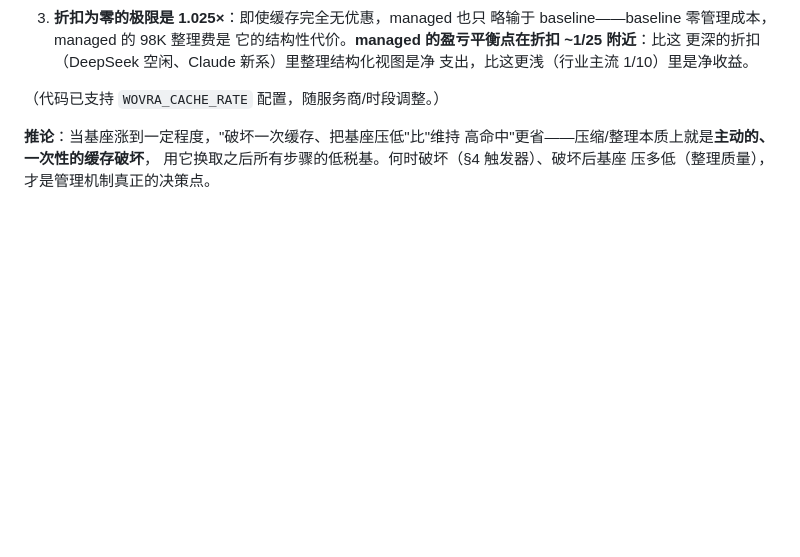
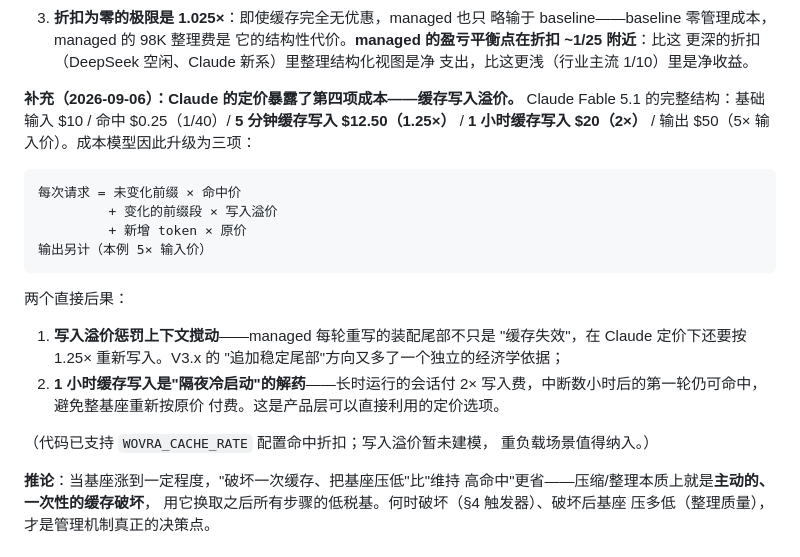
Before and after one commit to qinglong404/Wovra, a Markdown page: docs/context-management-v3.md, the part around the change. Drawn GitHub-style; blank space fills up the shorter version.

Commit message:
V3 cache section: add Claude's cache-write premium structure
Claude Fable 5.1 pricing table (user-provided) shows the missing cost
term: cache writes cost a premium (5m: 1.25x base, 1h: 2x) while hits
are 1/40 and output is 5x input. Cost model upgraded from two terms
(hits + misses) to three (unchanged prefix x hit price, changed
segments x write premium, new tokens x base price).

Two consequences noted: write premiums penalize context churn
(strengthening the append-stable-assembly direction for V3.x), and
the 1h cache write option is the direct fix for the overnight
cold-start re-payment problem.

````diff
--- a/docs/context-management-v3.md
+++ b/docs/context-management-v3.md
@@ -116,7 +116,29 @@ Steps 增加 → Token 反而增加
    更深的折扣（DeepSeek 空闲、Claude 新系）里整理结构化视图是净
    支出，比这更浅（行业主流 1/10）里是净收益。
 
-（代码已支持 `WOVRA_CACHE_RATE` 配置，随服务商/时段调整。）
+**补充（2026-09-06）：Claude 的定价暴露了第四项成本——缓存写入溢价。**
+Claude Fable 5.1 的完整结构：基础输入 $10 / 命中 $0.25（1/40）/
+**5 分钟缓存写入 $12.50（1.25×）** / **1 小时缓存写入 $20（2×）** /
+输出 $50（5× 输入价）。成本模型因此升级为三项：
+
+```text
+每次请求 = 未变化前缀 × 命中价
+         + 变化的前缀段 × 写入溢价
+         + 新增 token × 原价
+输出另计（本例 5× 输入价）
+```
+
+两个直接后果：
+
+1. **写入溢价惩罚上下文搅动**——managed 每轮重写的装配尾部不只是
+   "缓存失效"，在 Claude 定价下还要按 1.25× 重新写入。V3.x 的
+   "追加稳定尾部"方向又多了一个独立的经济学依据；
+2. **1 小时缓存写入是"隔夜冷启动"的解药**——长时运行的会话付 2×
+   写入费，中断数小时后的第一轮仍可命中，避免整基座重新按原价
+   付费。这是产品层可以直接利用的定价选项。
+
+（代码已支持 `WOVRA_CACHE_RATE` 配置命中折扣；写入溢价暂未建模，
+重负载场景值得纳入。）
 
 **推论**：当基座涨到一定程度，"破坏一次缓存、把基座压低"比"维持
 高命中"更省——压缩/整理本质上就是**主动的、一次性的缓存破坏**，
````
